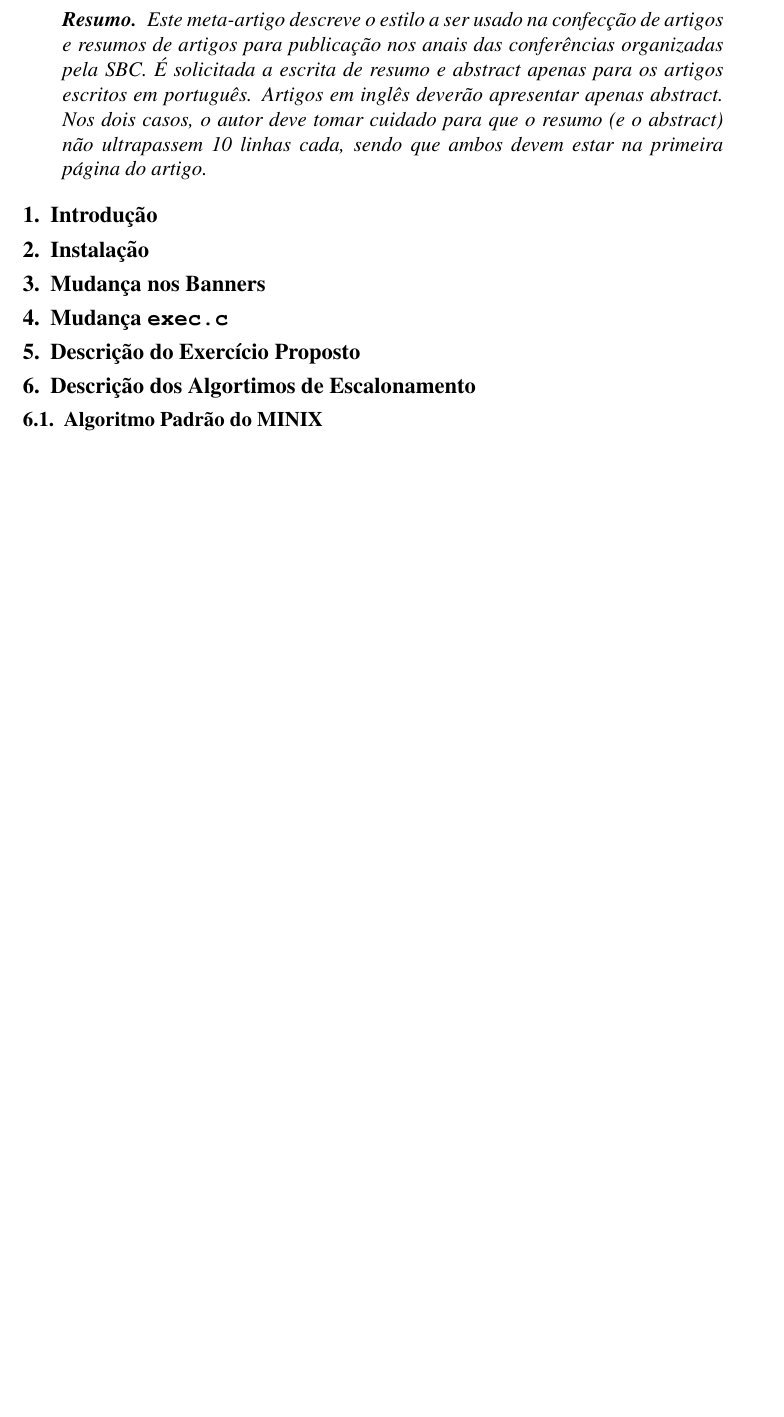
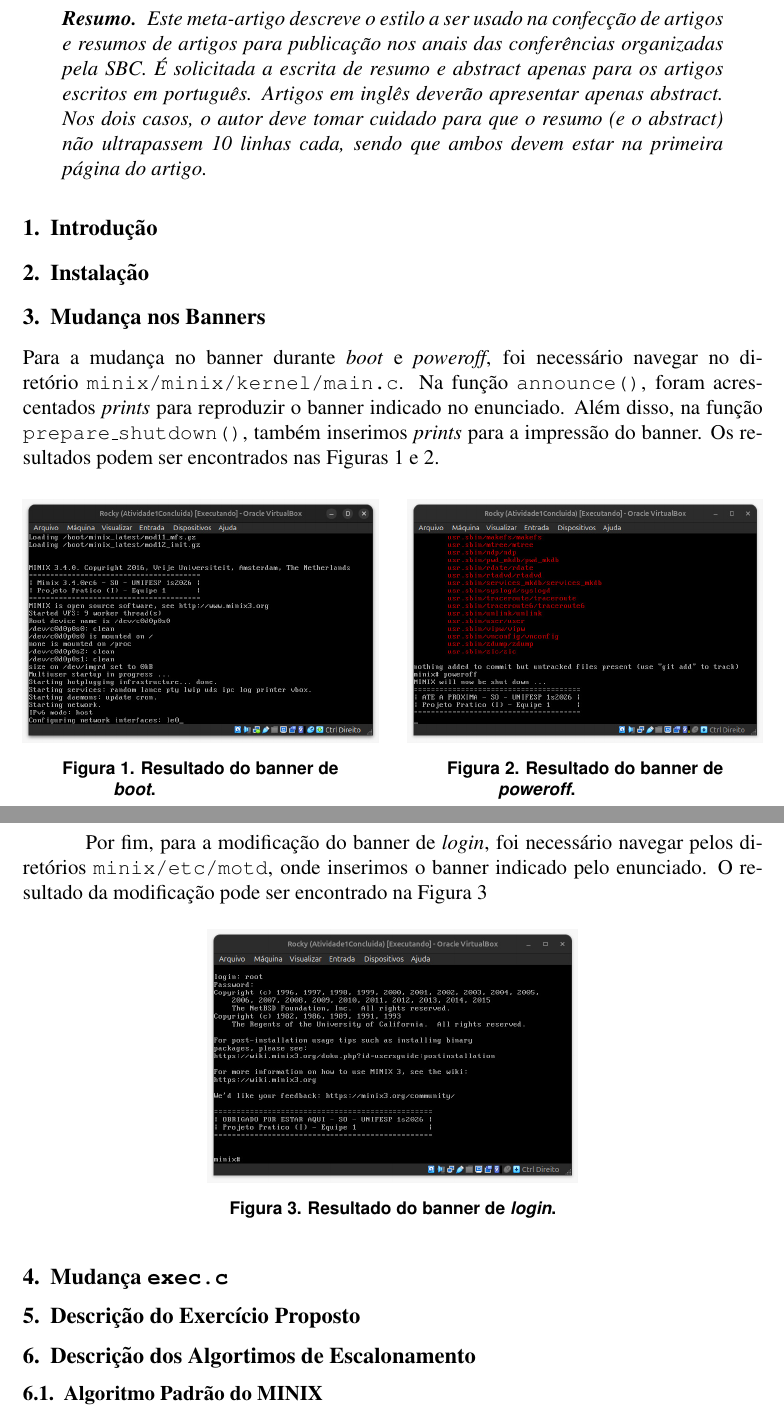
Before and after one commit to gbonavina/ResultadosSO, a LaTeX paper (template-latex/relatorio-final.tex): part of page 1 of 2 before the commit and two parts of pages 1 and 2 of 3 after it, the two joined at a grey line, cut so that both start at the same text, the shorter picture padded with empty space. Compiled offline with pdfLaTeX.

Commit message:
adding 'mudança nos banners'

```diff
--- a/template-latex/relatorio-final.tex
+++ b/template-latex/relatorio-final.tex
@@ -49,6 +49,40 @@ Jonas L. Durão\inst{1}, Natália V. A. do Val\inst{1}, Vinicius A. L. Andrade\i
 
 \section{Mudança nos Banners}
 
+Para a mudança no banner durante \textit{boot} e \textit{poweroff}, foi necessário navegar no diretório \texttt{minix/minix/kernel/main.c}.
+Na função \texttt{announce()}, foram acrescentados \textit{prints} para reproduzir o banner indicado no enunciado. Além disso, na função
+\texttt{prepare\_shutdown()}, também inserimos \textit{prints} para a impressão do banner.
+Os resultados podem ser encontrados nas Figuras \ref{fig:banner1} e \ref{fig:banner3}.
+
+\begin{figure}[H]
+  \centering
+  \begin{minipage}{0.48\linewidth}
+    \centering
+    \includegraphics[width=\linewidth]{imgs/banner1.jpeg}
+    \caption{Resultado do banner de \textit{boot}.}
+    \label{fig:banner1}
+  \end{minipage}\hfill
+  \begin{minipage}{0.48\linewidth}
+    \centering
+    \includegraphics[width=\linewidth]{imgs/banner3.jpeg}
+    \caption{Resultado do banner de \textit{poweroff}.}
+    \label{fig:banner3}
+  \end{minipage}
+\end{figure}
+
+Por fim, para a modificação do banner de \textit{login}, foi necessário navegar pelos diretórios
+\texttt{minix/etc/motd}, onde inserimos o banner indicado pelo enunciado. O resultado da modificação
+pode ser encontrado na Figura \ref{fig:banner2}
+
+\begin{figure}[H]
+  \centering
+  \includegraphics[width=0.5\linewidth]{imgs/banner2.jpeg}
+  \caption{Resultado do banner de \textit{login}.}
+  \label{fig:banner2}
+\end{figure}
+
+
+
 \section{Mudança \texttt{exec.c}}
 
 \section{Descrição do Exercício Proposto}
```
Also changed, not shown: template-latex/imgs/banner1.jpeg (added), template-latex/imgs/banner2.jpeg (added), template-latex/imgs/banner3.jpeg (added), template-latex/imgs/round-robin.png (renamed from template-latex/round-robin.png), template-latex/relatorio-final.pdf, template-latex/relatorio-final.tex (2 more changed lines), 5 other files.
